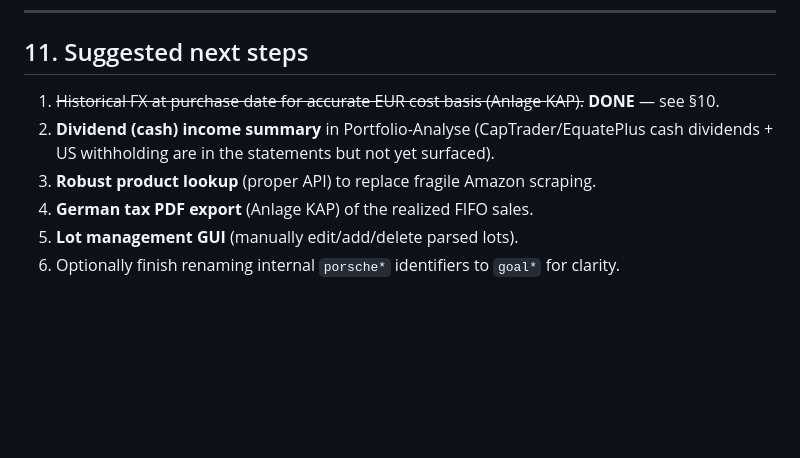
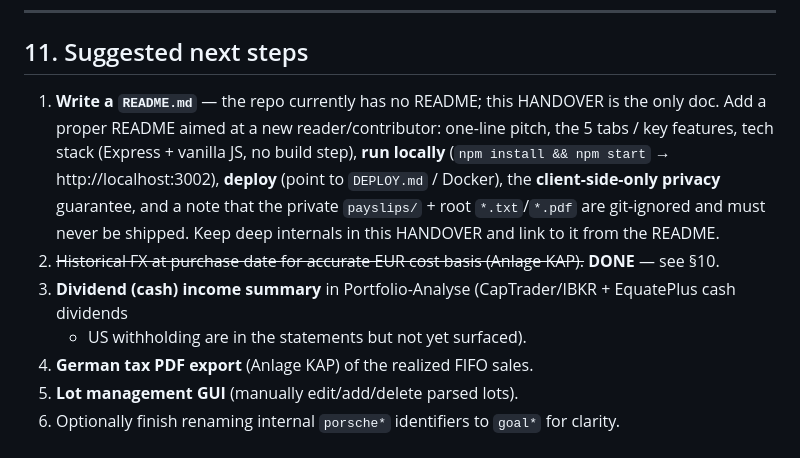
Before and after one commit to mrautlan/espp_calc, a Markdown page: HANDOVER.md, the part around the change. Rendered like a GitHub page; blank space fills up the shorter version.

```diff
--- a/HANDOVER.md
+++ b/HANDOVER.md
@@ -223,10 +223,15 @@ try to `docker build` locally; reason about correctness and verify the app with
 
 ## 11. Suggested next steps
 
-1. ~~Historical FX at purchase date for accurate EUR cost basis (Anlage KAP).~~ **DONE** — see §10.
-2. **Dividend (cash) income summary** in Portfolio-Analyse (CapTrader/EquatePlus cash dividends + US
-   withholding are in the statements but not yet surfaced).
-3. **Robust product lookup** (proper API) to replace fragile Amazon scraping.
+1. **Write a `README.md`** — the repo currently has no README; this HANDOVER is the only doc. Add a
+   proper README aimed at a new reader/contributor: one-line pitch, the 5 tabs / key features, tech
+   stack (Express + vanilla JS, no build step), **run locally** (`npm install && npm start` →
+   http://localhost:3002), **deploy** (point to `DEPLOY.md` / Docker), the **client-side-only privacy**
+   guarantee, and a note that the private `payslips/` + root `*.txt`/`*.pdf` are git-ignored and must
+   never be shipped. Keep deep internals in this HANDOVER and link to it from the README.
+2. ~~Historical FX at purchase date for accurate EUR cost basis (Anlage KAP).~~ **DONE** — see §10.
+3. **Dividend (cash) income summary** in Portfolio-Analyse (CapTrader/IBKR + EquatePlus cash dividends
+   + US withholding are in the statements but not yet surfaced).
 4. **German tax PDF export** (Anlage KAP) of the realized FIFO sales.
 5. **Lot management GUI** (manually edit/add/delete parsed lots).
 6. Optionally finish renaming internal `porsche*` identifiers to `goal*` for clarity.
```
Also changed, not shown: README.md (added, +88 -0 lines).
